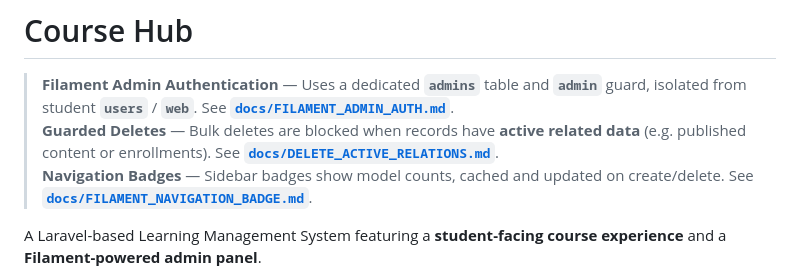
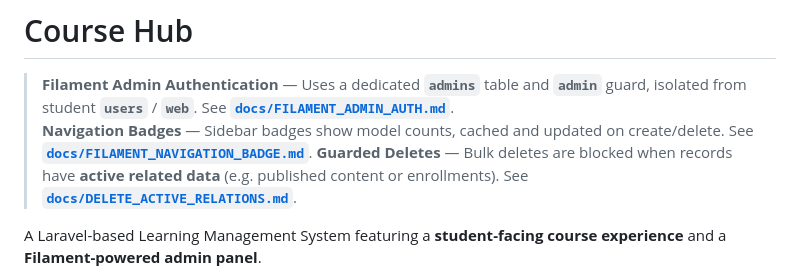
Before and after one commit to mahmoudmohamedramadan/course-hub, a Markdown page: README.md, the part around the change. GitHub-like rendering.

```diff
--- a/README.md
+++ b/README.md
@@ -1,8 +1,8 @@
 # Course Hub
 
 > **Filament Admin Authentication** — Uses a dedicated **`admins`** table and **`admin`** guard, isolated from student **`users`** / **`web`**. See **[`docs/FILAMENT_ADMIN_AUTH.md`](docs/FILAMENT_ADMIN_AUTH.md)**.
+> **Navigation Badges** — Sidebar badges show model counts, cached and updated on create/delete. See **[`docs/FILAMENT_NAVIGATION_BADGE.md`](docs/FILAMENT_NAVIGATION_BADGE.md)**.
 > **Guarded Deletes** — Bulk deletes are blocked when records have **active related data** (e.g. published content or enrollments). See **[`docs/DELETE_ACTIVE_RELATIONS.md`](docs/DELETE_ACTIVE_RELATIONS.md)**.
-> **Navigation Badges** — Sidebar badges show model counts, cached and updated on create/delete. See **[`docs/FILAMENT_NAVIGATION_BADGE.md`](docs/FILAMENT_NAVIGATION_BADGE.md)**.
 
 A Laravel-based Learning Management System featuring a **student-facing course experience** and a **Filament-powered admin panel**.
 
```
